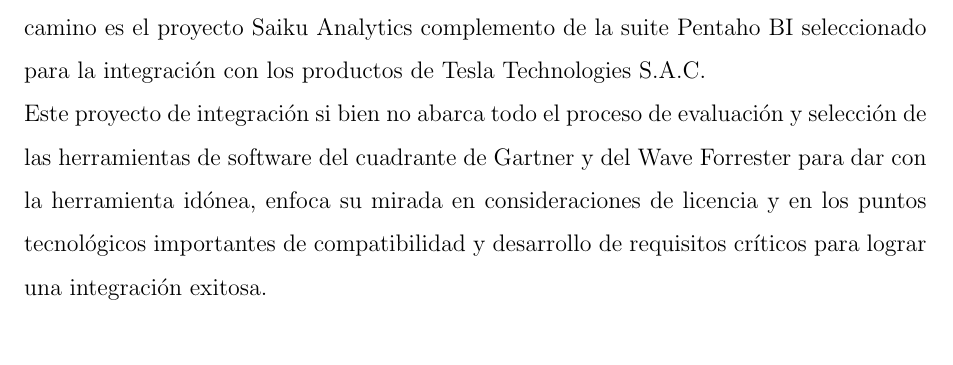
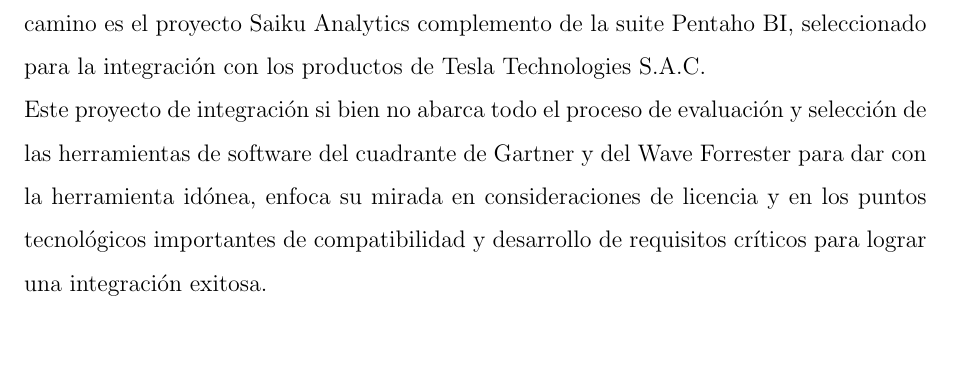
Before and after one commit to yomarhuamani/degree, a LaTeX thesis (Degree.tex, which reads ChapterI/chapterI.tex): part of page 12 of 89, cut so that both start at the same text. Compiled offline with pdfLaTeX.

Commit message:
txs auto checkin

```diff
--- a/ChapterI/chapterI.tex
+++ b/ChapterI/chapterI.tex
@@ -6,7 +6,7 @@
 	En el proceso org\'{a}nico y conciente de su crecimiento Tesla Technologies S.A.C tiene conocimiento de las limitaciones de los reportes \textit{Ad Hoc} y el poco aporte de estos en la elaboraci\'{o}n de informes gerenciales por parte de sus clientes. En consecuencia las limitaciones generaron un significativo incremento de nuevos requerimientos para crear reportes \textit{Ad hoc} por cada cliente.\\
 	El incremento de los requerimientos para crear nuevos reportes tienen valores significativos en los periodos 2016, 2017 y 2018 como muestra la Figura \ref{figure:chaperI_1}, generando un desequilibrio en la carga operativa para el mantenimiento de reportes existentes y la atenci\'{o}n de nuevos requerimientos, impactando en el cumplimiento de los objetivos estrat\'{e}gicos de la empresa.\\
 	Existieron intentos de darle dinamismo y flexibilidad a los reportes solicitados, sin embargo,  los entregables m\'{i}nimos no cumplieron con las espectativas de la gerencia y los clientes. La opci\'{o}n de desarrollar una nueva aplicaci\'{o}n para atender esta necesidad implicaba desatender y colocar en riesgo el cumplimiento de objetivos estrat\'{e}gicos, raz\'{o}n fundamental para pensar en una soluci\'{o}n diferente.\\
-	Dando una mirada a proyectos digitales externos con funcionalidades para una reporter\'{i}a din\'{a}mica, Tesla Technologies S.A.C toma la decisi\'{o}n de integrar sus productos con herramientas externas evaluando las ventajas y desventajas de esta apuesta. En este nuevo camino es el proyecto Saiku Analytics complemento de la suite Pentaho BI seleccionado para la integración con los productos de Tesla Technologies S.A.C.\\
+	Dando una mirada a proyectos digitales externos con funcionalidades para una reporter\'{i}a din\'{a}mica, Tesla Technologies S.A.C toma la decisi\'{o}n de integrar sus productos con herramientas externas evaluando las ventajas y desventajas de esta apuesta. En este nuevo camino es el proyecto Saiku Analytics complemento de la suite Pentaho BI, seleccionado para la integración con los productos de Tesla Technologies S.A.C.\\
 	Este proyecto de integraci\'{o}n si bien no abarca todo el proceso de evaluaci\'{o}n y selecci\'{o}n de  las herramientas de software del cuadrante de Gartner y del Wave Forrester para dar con la herramienta id\'{o}nea, enfoca su mirada en consideraciones de licencia y en los puntos tecnol\'{o}gicos importantes de compatibilidad y desarrollo de requisitos cr\'{i}ticos para lograr una integraci\'{o}n exitosa.\\
 
 	\begin{figure}[H]
```
